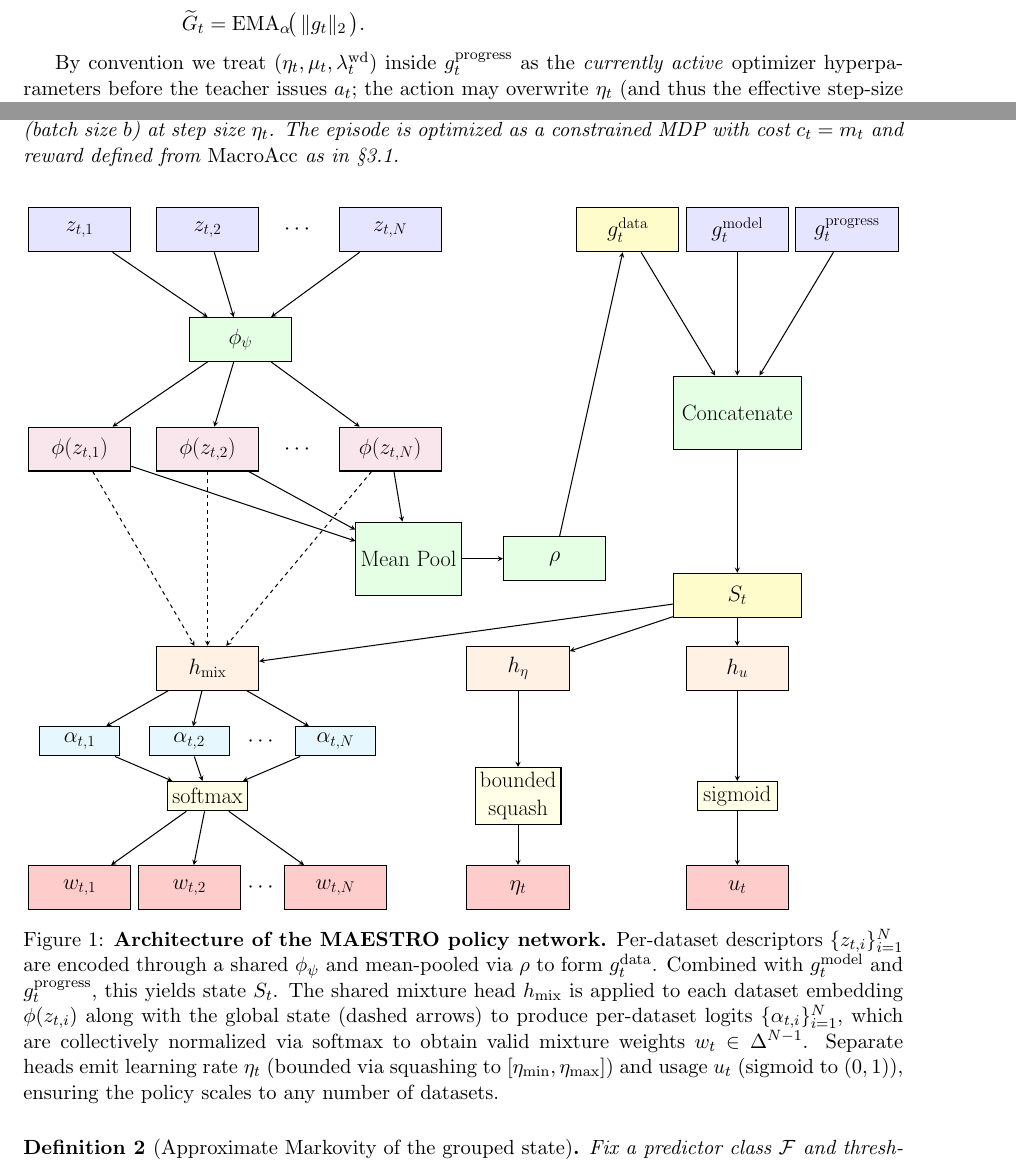
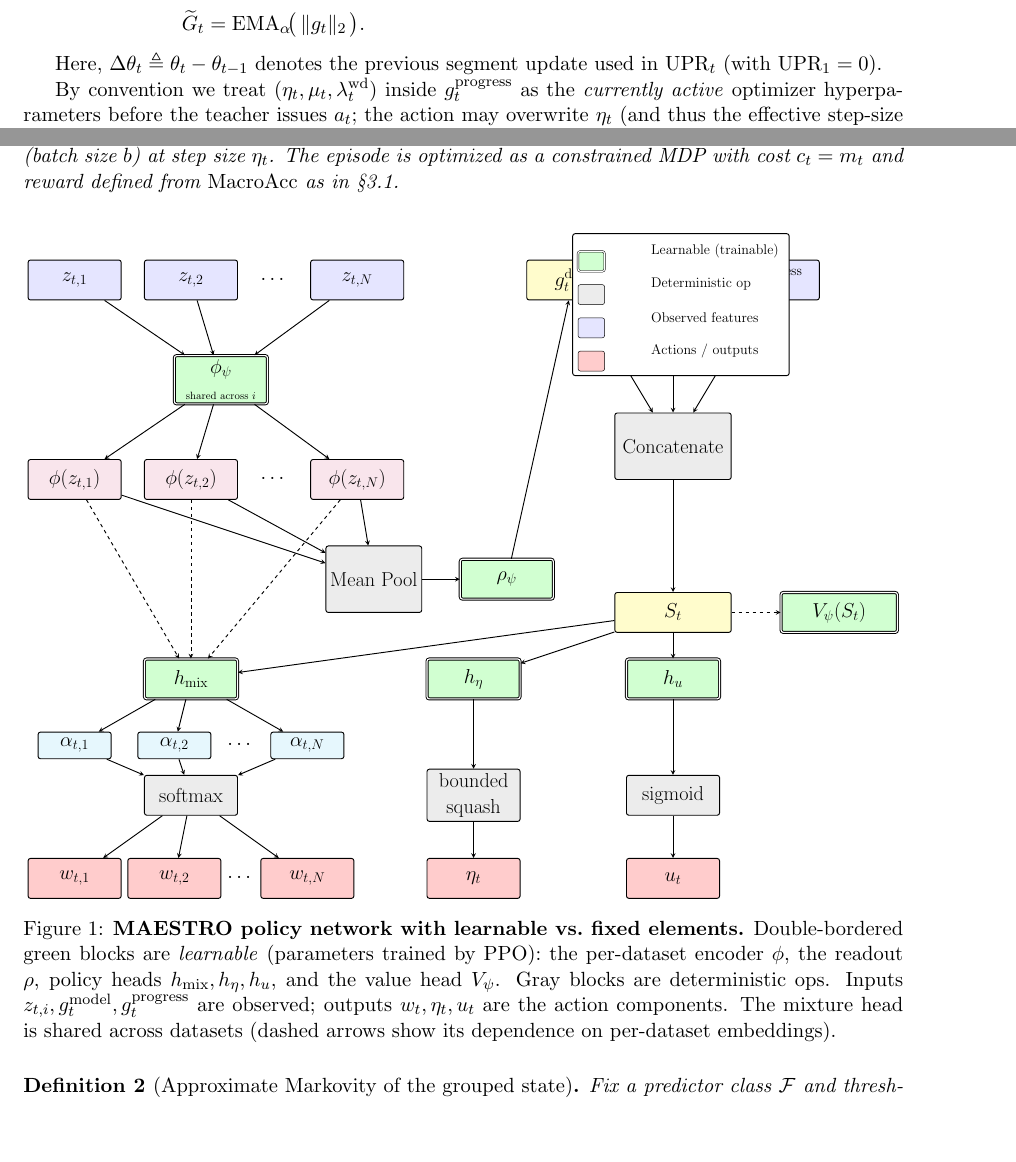
Before and after one commit to naddeok96/DRO-L2T, a LaTeX paper (main.tex): two parts of pages 6 and 7 of 13, joined at a grey line, cut so that both start at the same text, the shorter picture padded with empty space. Compiled offline with pdfLaTeX.

Commit message:
Document policy network learnable components

```diff
--- a/main.tex
+++ b/main.tex
@@ -212,6 +214,8 @@ B_t/B_0,\;
 \end{aligned}
 \end{equation}
 
+Here, $\Delta\theta_t \triangleq \theta_t - \theta_{t-1}$ denotes the previous segment update used in $\mathrm{UPR}_t$ (with $\mathrm{UPR}_1=0$).
+
 By convention we treat $(\eta_t,\mu_t,\lambda^{\mathrm{wd}}_t)$ inside $g^{\text{progress}}_t$ as the \emph{currently active} optimizer hyperparameters before the teacher issues $a_t$; the action may overwrite $\eta_t$ (and thus the effective step-size behaviour) for the subsequent update segment.
 
 
@@ -243,53 +247,56 @@ Let $\{\mathcal D_i\}_{i=1}^N$ be datasets, $B_0$ an initial example budget, and
 \resizebox{\textwidth}{!}{
 \begin{tikzpicture}[>=stealth, thick,
   every node/.style={font=\LARGE},
-  block/.style={rectangle, draw, minimum width=2.8cm, minimum height=1.2cm, align=center},
+  block/.style={rectangle, draw, rounded corners=2pt, minimum width=2.8cm, minimum height=1.2cm, align=center},
   input/.style={block, fill=blue!10},
-  process/.style={block, fill=green!10},
-  output/.style={block, fill=orange!10},
+  det/.style={block, fill=gray!15},
+  param/.style={block, fill=green!18, double, double distance=1pt},
+  output/.style={block, fill=orange!12},
   setblock/.style={block, fill=purple!10},
   logit/.style={block, fill=cyan!10, minimum width=2.2cm, minimum height=0.8cm},
-  squash/.style={block, fill=yellow!10, minimum width=2.2cm, minimum height=0.8cm}
+  action/.style={block, fill=red!20},
+  legendbox/.style={draw, rounded corners=2pt, fill=white}
 ]
 
-% Top row - Input datasets (horizontal above encoder)
+% Top row - per-dataset descriptors
 \node[input] (z1) at (0,0) {$z_{t,1}$};
 \node[input] (z2) at (3.5,0) {$z_{t,2}$};
 \node (zdots) at (6,0) {$\cdots$};
 \node[input] (zN) at (8.5,0) {$z_{t,N}$};
 
-% Encoder layer
-\node[process] (phi) at (4.4,-3) {$\phi_\psi$};
+% Encoder (learnable)
+\node[param] (phi) at (4.4,-3) {$\phi_{\psi}$\\ \footnotesize shared across $i$};
 
-% Encoded representations (horizontal row, to the left of mean pool)
+% Encoded reps
 \node[setblock] (phiz1) at (0,-6) {$\phi(z_{t,1})$};
 \node[setblock] (phiz2) at (3.5,-6) {$\phi(z_{t,2})$};
 \node (phizdots) at (6,-6) {$\cdots$};
 \node[setblock] (phizN) at (8.5,-6) {$\phi(z_{t,N})$};
 
-% Additional inputs (above concatenate)
+% Mean pool (deterministic) and readout (learnable)
+\node[det, minimum height=2cm] (meanpool) at (9,-9) {Mean Pool};
+\node[param] (rho) at (13,-9) {$\rho_{\psi}$};
+
+% Data embedding
+\node[output, fill=yellow!20] (gdata) at (15,0) {$g^{\text{data}}_t$};
+
+% Additional inputs
 \node[input] (gmodel) at (18,0) {$g^{\text{model}}_t$};
 \node[input] (gprog) at (21,0) {$g^{\text{progress}}_t$};
 
-% Concatenate (moved up, to the right)
-\node[process, minimum width=3.5cm, minimum height=2cm] (concat) at (18,-5) {Concatenate};
+% Concatenate (deterministic)
+\node[det, minimum width=3.5cm, minimum height=2cm] (concat) at (18,-5) {Concatenate};
 
-% Mean pool (below encoded representations)
-\node[process, minimum height=2cm] (meanpool) at (9,-9) {Mean Pool};
+% State
+\node[output, fill=yellow!20, minimum width=3.5cm] (state) at (18,-10) {$S_t$};
 
-% Readout
-\node[process] (rho) at (13,-9) {$\rho$};
+% Policy heads (learnable)
+\node[param] (mixhead) at (3.5,-12) {$h_{\text{mix}}$};
+\node[param] (lrhead) at (12,-12) {$h_{\eta}$};
+\node[param] (usagehead) at (18,-12) {$h_{u}$};
 
-% Data embedding
-\node[block, fill=yellow!20] (gdata) at (15,0) {$g^{\text{data}}_t$};
-
-% State (below concat and gdata)
-\node[block, fill=yellow!20, minimum width=3.5cm] (state) at (18,-10) {$S_t$};
-
-% Policy heads (spread horizontally)
-\node[output] (mixhead) at (3.5,-12) {$h_{\text{mix}}$};
-\node[output] (lrhead) at (12,-12) {$h_{\eta}$};
-\node[output] (usagehead) at (18,-12) {$h_{u}$};
+% Optional value head (learnable critic)
+\node[param, minimum width=3.5cm] (valuehead) at (23,-10) {$V_{\psi}(S_t)$};
 
 % Per-dataset logits
 \node[logit] (alpha1) at (0,-14) {$\alpha_{t,1}$};
@@ -297,82 +304,99 @@ Let $\{\mathcal D_i\}_{i=1}^N$ be datasets, $B_0$ an initial example budget, and
 \node (alphadots) at (5,-14) {$\cdots$};
 \node[logit] (alphaN) at (7,-14) {$\alpha_{t,N}$};
 
-% Squashing/normalization layers
-\node[squash] (softmax) at (3.5,-15.5) {softmax};
-\node[squash] (bounded) at (12,-15.5) {bounded\\squash};
-\node[squash] (sigmoid) at (18,-15.5) {sigmoid};
+% Squashing/normalization layers (deterministic)
+\node[det] (softmax) at (3.5,-15.5) {softmax};
+\node[det] (bounded)  at (12,-15.5) {bounded\\squash};
+\node[det] (sigmoid)  at (18,-15.5) {sigmoid};
 
-% Final outputs (bottom row)
-\node[output, fill=red!20] (w1) at (0,-18) {$w_{t,1}$};
-\node[output, fill=red!20] (w2) at (3,-18) {$w_{t,2}$};
+% Final outputs
+\node[action] (w1) at (0,-18) {$w_{t,1}$};
+\node[action] (w2) at (3,-18) {$w_{t,2}$};
 \node (wdots) at (5,-18) {$\cdots$};
-\node[output, fill=red!20] (wN) at (7,-18) {$w_{t,N}$};
-\node[output, fill=red!20] (eta) at (12,-18) {$\eta_t$};
-\node[output, fill=red!20] (usage) at (18,-18) {$u_t$};
+\node[action] (wN) at (7,-18) {$w_{t,N}$};
+\node[action] (eta) at (12,-18) {$\eta_t$};
+\node[action] (usage) at (18,-18) {$u_t$};
 
 % Arrows - Inputs to encoder
 \draw[->] (z1) -- (phi);
 \draw[->] (z2) -- (phi);
 \draw[->] (zN) -- (phi);
 
-% Arrows - Encoder to encoded representations
+% Encoder to encoded representations
 \draw[->] (phi) -- (phiz1);
 \draw[->] (phi) -- (phiz2);
 \draw[->] (phi) -- (phizN);
 
-% Arrows - Encoded to mean pool
+% Encoded to mean pool
 \draw[->] (phiz1) -- (meanpool);
 \draw[->] (phiz2) -- (meanpool);
 \draw[->] (phizN) -- (meanpool);
 
-% Arrows - Additional inputs to concat
+% Mean pool -> readout -> gdata
+\draw[->] (meanpool) -- (rho);
+\draw[->] (rho) -- (gdata);
+
+% Additional inputs to concat
 \draw[->] (gmodel) -- (concat);
 \draw[->] (gprog) -- (concat);
 
-% Arrows - Mean pool through readout to gdata
-\draw[->] (meanpool) -- (rho);
-\draw[->] (rho) -- (gdata);
-
-% Arrows - gdata and concat to state
+% gdata and concat to state
 \draw[->] (gdata) -- (concat);
 \draw[->] (concat) -- (state);
 
-% Arrows - State to policy heads
+% State to policy heads
 \draw[->] (state) -- (mixhead);
 \draw[->] (state) -- (lrhead);
 \draw[->] (state) -- (usagehead);
 
-% Dashed arrows - Encoded representations to mix head
+% Encoded reps to mix head (shared head; show dependence)
 \draw[->, dashed] (phiz1) -- (mixhead);
 \draw[->, dashed] (phiz2) -- (mixhead);
 \draw[->, dashed] (phizN) -- (mixhead);
 
-% Arrows - Mix head to per-dataset logits
+% Mix head to per-dataset logits
 \draw[->] (mixhead) -- (alpha1);
 \draw[->] (mixhead) -- (alpha2);
 \draw[->] (mixhead) -- (alphaN);
 
-% Arrows - Logits to softmax
+% Logits to softmax
 \draw[->] (alpha1) -- (softmax);
 \draw[->] (alpha2) -- (softmax);
 \draw[->] (alphaN) -- (softmax);
 
-% Arrows - Other policy heads to squashing functions
+% Other heads to squashing functions
 \draw[->] (lrhead) -- (bounded);
 \draw[->] (usagehead) -- (sigmoid);
 
-% Arrows - Softmax to mixture weights
+% Softmax to mixture weights
 \draw[->] (softmax) -- (w1);
 \draw[->] (softmax) -- (w2);
 \draw[->] (softmax) -- (wN);
 
-% Arrows - Squashing functions to outputs
+% Squashing functions to outputs
 \draw[->] (bounded) -- (eta);
 \draw[->] (sigmoid) -- (usage);
 
+% Value head connection (critic; dashed to indicate not used for actions)
+\draw[->, dashed] (state) -- (valuehead);
+
+% Legend
+\node[legendbox, anchor=north east] (legend) at (21.5,1.4) {
+  \begin{tikzpicture}[every node/.style={font=\large}]
+    \node[param, minimum width=0.8cm, minimum height=0.6cm] (l1) {};
+    \node[anchor=west] at (1.2,0) {Learnable (trainable)};
+    \node[det, minimum width=0.8cm, minimum height=0.6cm] (l2) at (0,-1.0) {};
+    \node[anchor=west] at (1.2,-1.0) {Deterministic op};
+    \node[input, minimum width=0.8cm, minimum height=0.6cm] (l3) at (0,-2.0) {};
+    \node[anchor=west] at (1.2,-2.0) {Observed features};
+    \node[action, minimum width=0.8cm, minimum height=0.6cm] (l4) at (0,-3.0) {};
+    \node[anchor=west] at (1.2,-3.0) {Actions / outputs};
+  \end{tikzpicture}
+};
+
 \end{tikzpicture}
 }
-\caption{\textbf{Architecture of the \MAESTRO{} policy network.} Per-dataset descriptors $\{z_{t,i}\}_{i=1}^N$ are encoded through a shared $\phi_\psi$ and mean-pooled via $\rho$ to form $g^{\text{data}}_t$. Combined with $g^{\text{model}}_t$ and $g^{\text{progress}}_t$, this yields state $S_t$. The shared mixture head $h_{\text{mix}}$ is applied to each dataset embedding $\phi(z_{t,i})$ along with the global state (dashed arrows) to produce per-dataset logits $\{\alpha_{t,i}\}_{i=1}^N$, which are collectively normalized via softmax to obtain valid mixture weights $w_t\in\Delta^{N-1}$. Separate heads emit learning rate $\eta_t$ (bounded via squashing to $[\eta_{\min},\eta_{\max}]$) and usage $u_t$ (sigmoid to $(0,1)$), ensuring the policy scales to any number of datasets.}
+\caption{\textbf{\MAESTRO{} policy network with learnable vs.\ fixed elements.} Double-bordered green blocks are \emph{learnable} (parameters trained by PPO): the per-dataset encoder $\phi$, the readout $\rho$, policy heads $h_{\text{mix}}, h_{\eta}, h_{u}$, and the value head $V_\psi$. Gray blocks are deterministic ops. Inputs $z_{t,i}, g^{\text{model}}_t, g^{\text{progress}}_t$ are observed; outputs $w_t,\eta_t,u_t$ are the action components. The mixture head is shared across datasets (dashed arrows show its dependence on per-dataset embeddings).}
 \label{fig:policy-network}
 \end{figure}
 
```
Also changed, not shown: main.tex (4 more changed lines).
